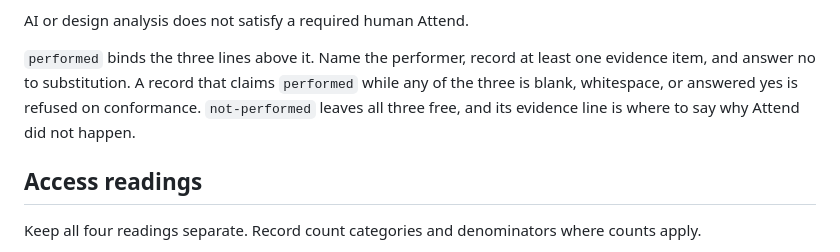
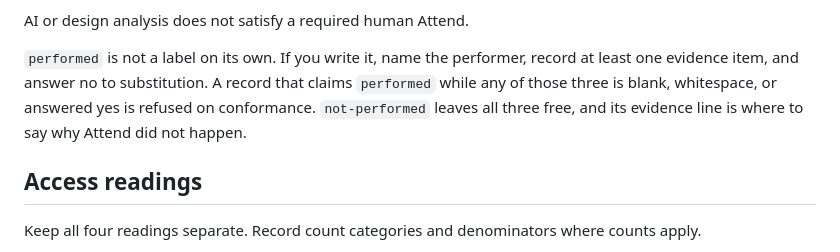
Before and after one commit to risaac09/pureland-fork-kit, a Markdown page: templates/field-test.md, the part around the change. Drawn GitHub-style.

Commit message:
Say which three lines performed binds
The sentence read "the three lines above it", but it sits below "AI or
design analysis does not satisfy a required human Attend", so the line
directly above it is not one of the three. Name them instead of pointing.

Co-Authored-By: Claude Opus 5 <noreply@anthropic.com>

```diff
--- a/templates/field-test.md
+++ b/templates/field-test.md
@@ -99,7 +99,7 @@ Every JSON evidence item must set `available_before_analysis` to `true`.
 
 AI or design analysis does not satisfy a required human Attend.
 
-`performed` binds the three lines above it. Name the performer, record at least one evidence item, and answer no to substitution. A record that claims `performed` while any of the three is blank, whitespace, or answered yes is refused on conformance. `not-performed` leaves all three free, and its evidence line is where to say why Attend did not happen.
+`performed` is not a label on its own. If you write it, name the performer, record at least one evidence item, and answer no to substitution. A record that claims `performed` while any of those three is blank, whitespace, or answered yes is refused on conformance. `not-performed` leaves all three free, and its evidence line is where to say why Attend did not happen.
 
 ## Access readings
 
```
